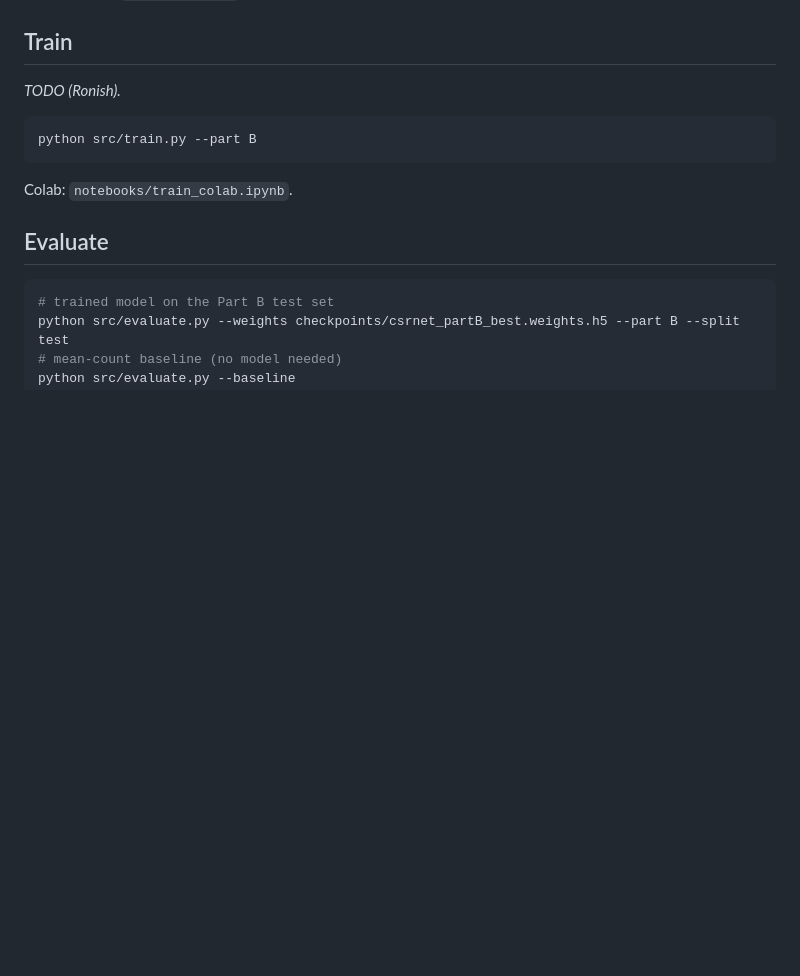
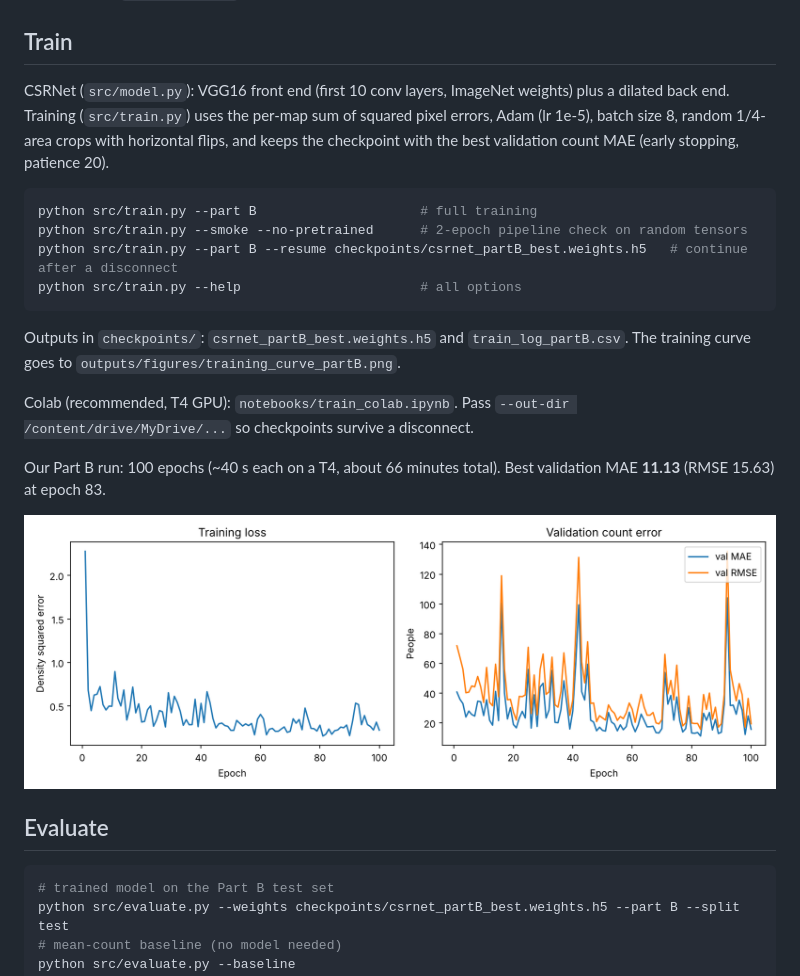
Before and after one commit to Prajwal382/CrowdStrike, a Markdown page: README.md, the part around the change. Drawn GitHub-style; pictures changed too: outputs/figures/training_curve_partB.png (added); blank space fills up the shorter version.

Commit message:
Add files via upload
Add training results, curve and model/training report section..

````diff
--- a/README.md
+++ b/README.md
@@ -44,13 +44,29 @@ and rebuild the maps in the notebook; `data/processed` is 2.1 GB.
 
 ## Train
 
-_TODO (Ronish)._
+CSRNet (`src/model.py`): VGG16 front end (first 10 conv layers, ImageNet weights)
+plus a dilated back end. Training (`src/train.py`) uses the per-map sum of squared
+pixel errors, Adam (lr 1e-5), batch size 8, random 1/4-area crops with horizontal
+flips, and keeps the checkpoint with the best validation count MAE (early stopping,
+patience 20).
 
 ```bash
-python src/train.py --part B
+python src/train.py --part B                     # full training
+python src/train.py --smoke --no-pretrained      # 2-epoch pipeline check on random tensors
+python src/train.py --part B --resume checkpoints/csrnet_partB_best.weights.h5   # continue after a disconnect
+python src/train.py --help                       # all options
 ```
 
-Colab: `notebooks/train_colab.ipynb`.
+Outputs in `checkpoints/`: `csrnet_partB_best.weights.h5` and `train_log_partB.csv`.
+The training curve goes to `outputs/figures/training_curve_partB.png`.
+
+Colab (recommended, T4 GPU): `notebooks/train_colab.ipynb`. Pass
+`--out-dir /content/drive/MyDrive/...` so checkpoints survive a disconnect.
+
+Our Part B run: 100 epochs (~40 s each on a T4, about 66 minutes total). Best
+validation MAE **11.13** (RMSE 15.63) at epoch 83.
+
+![Training curve](outputs/figures/training_curve_partB.png)
 
 ## Evaluate
 
````
Also changed, not shown: docs/report/model_training.md (added, +78 -0 lines), 1 other file.
